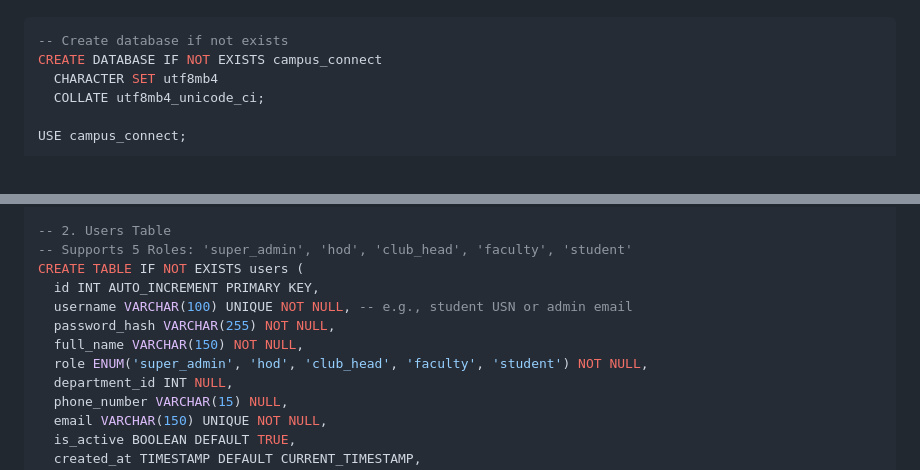
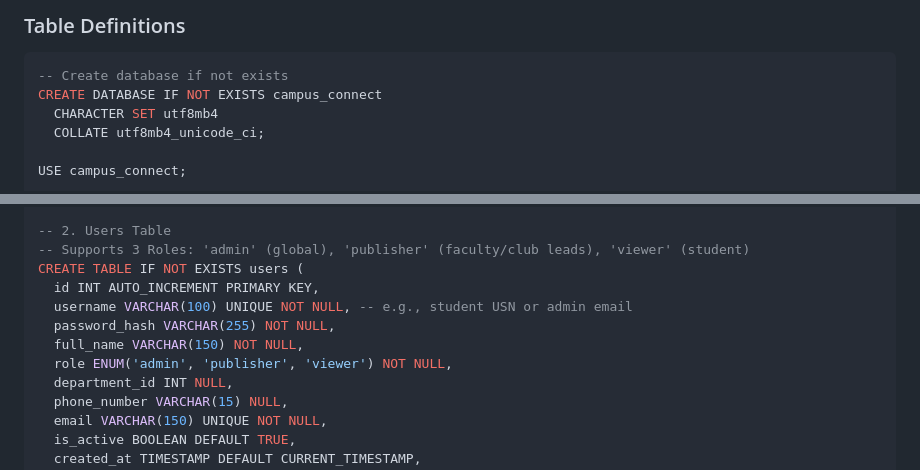
Before and after one commit to 123spandu/RVCE_FORUM, a Markdown page: PRD.md, 2 parts joined by grey strips. GitHub-like rendering.

````diff
--- a/PRD.md
+++ b/PRD.md
@@ -75,3 +146,4 @@ This schema is optimized for **MySQL 8** (InnoDB engine), which is currently imp
+### Table Definitions
 
 ```sql
 -- Create database if not exists
@@ -90,13 +162,13 @@ CREATE TABLE IF NOT EXISTS departments (
 ) ENGINE=InnoDB;
 
 -- 2. Users Table
--- Supports 5 Roles: 'super_admin', 'hod', 'club_head', 'faculty', 'student'
+-- Supports 3 Roles: 'admin' (global), 'publisher' (faculty/club leads), 'viewer' (student)
 CREATE TABLE IF NOT EXISTS users (
   id INT AUTO_INCREMENT PRIMARY KEY,
   username VARCHAR(100) UNIQUE NOT NULL, -- e.g., student USN or admin email
   password_hash VARCHAR(255) NOT NULL,
   full_name VARCHAR(150) NOT NULL,
-  role ENUM('super_admin', 'hod', 'club_head', 'faculty', 'student') NOT NULL,
+  role ENUM('admin', 'publisher', 'viewer') NOT NULL,
   department_id INT NULL,
   phone_number VARCHAR(15) NULL,
   email VARCHAR(150) UNIQUE NOT NULL,
````
Also changed, not shown: other parts of PRD.md (+114 -45 lines).
